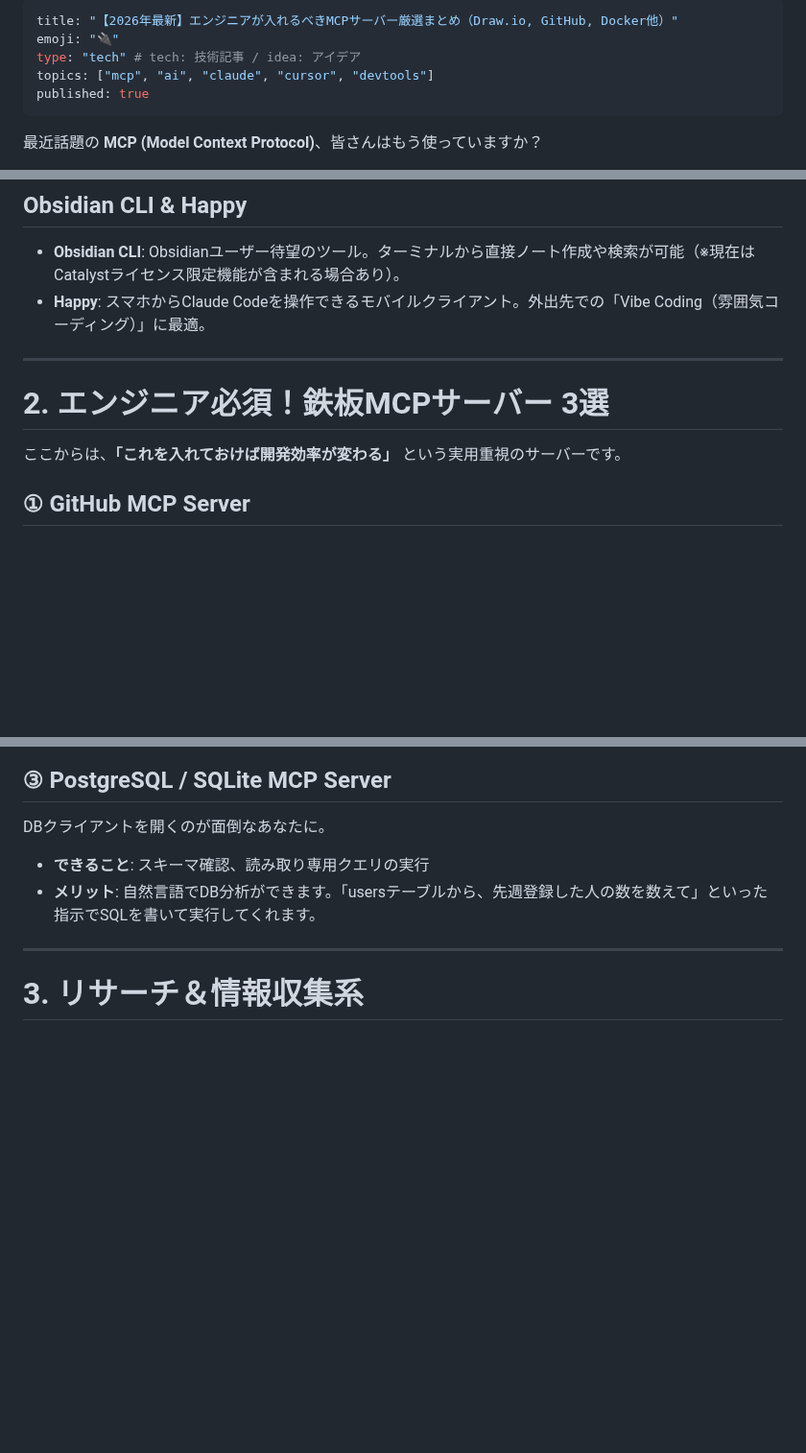
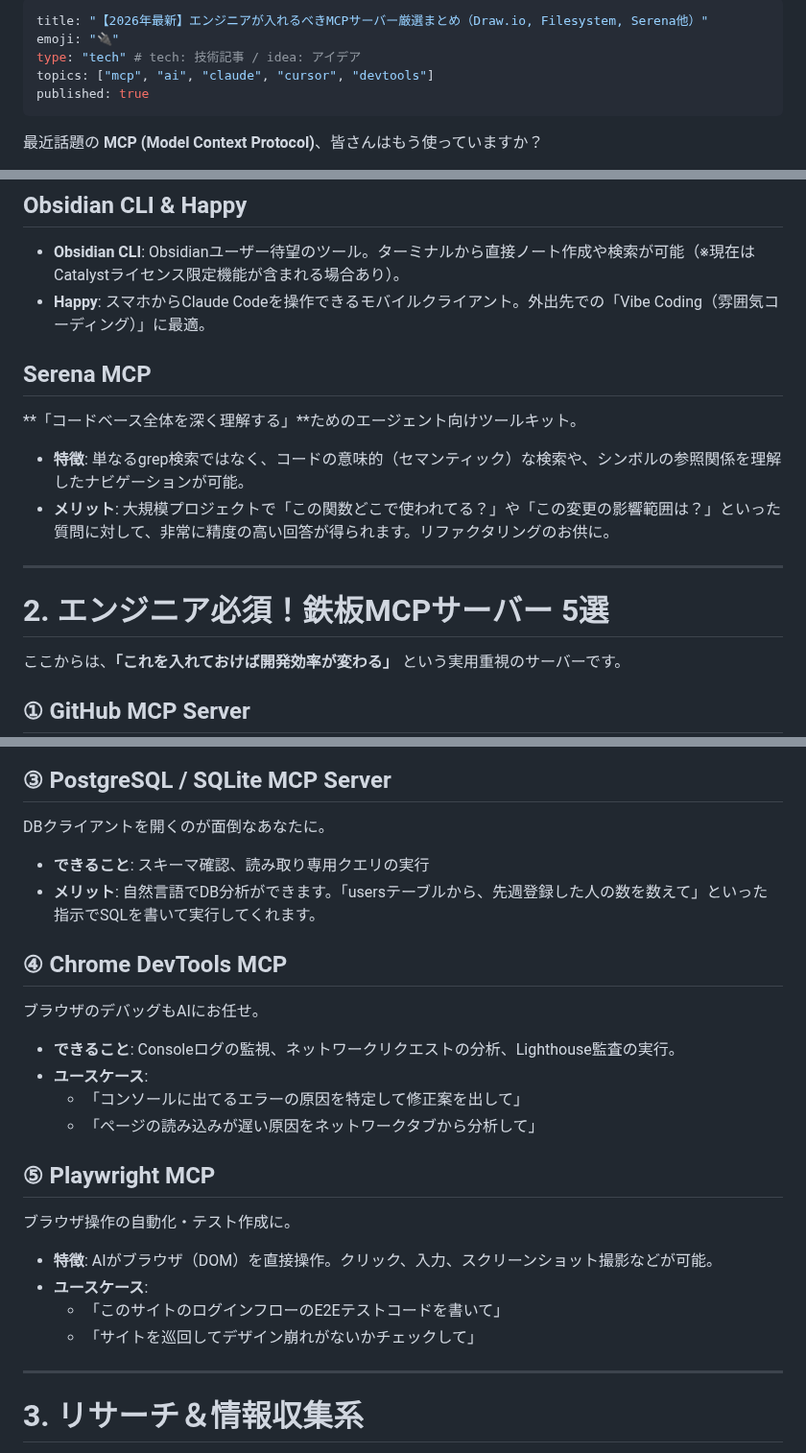
Before and after one commit to Inosuke0718/Zenn, a Markdown page: articles/mcp-servers-2026.md, 3 parts joined by grey strips. Shown at 96% size. Rendered like a GitHub page; blank space fills up the shorter version.

Commit message:
feat: 新規記事「mcp-servers-2026」を追加

```diff
--- a/articles/mcp-servers-2026.md
+++ b/articles/mcp-servers-2026.md
@@ -1,5 +1,5 @@
 ---
-title: "【2026年最新】エンジニアが入れるべきMCPサーバー厳選まとめ（Draw.io, GitHub, Docker他）"
+title: "【2026年最新】エンジニアが入れるべきMCPサーバー厳選まとめ（Draw.io, Filesystem, Serena他）"
 emoji: "🔌"
 type: "tech" # tech: 技術記事 / idea: アイデア
 topics: ["mcp", "ai", "claude", "cursor", "devtools"]
@@ -44,9 +47,16 @@ Claude DesktopやCursor、そして最近登場したClaude Codeなど、MCP対
 - **Obsidian CLI**: Obsidianユーザー待望のツール。ターミナルから直接ノート作成や検索が可能（※現在はCatalystライセンス限定機能が含まれる場合あり）。
 - **Happy**: スマホからClaude Codeを操作できるモバイルクライアント。外出先での「Vibe Coding（雰囲気コーディング）」に最適。
 
+## Serena MCP
+
+**「コードベース全体を深く理解する」**ためのエージェント向けツールキット。
+
+- **特徴**: 単なるgrep検索ではなく、コードの意味的（セマンティック）な検索や、シンボルの参照関係を理解したナビゲーションが可能。
+- **メリット**: 大規模プロジェクトで「この関数どこで使われてる？」や「この変更の影響範囲は？」といった質問に対して、非常に精度の高い回答が得られます。リファクタリングのお供に。
+
 ---
 
-# 2. エンジニア必須！鉄板MCPサーバー 3選
+# 2. エンジニア必須！鉄板MCPサーバー 5選
 
 ここからは、**「これを入れておけば開発効率が変わる」** という実用重視のサーバーです。
 
@@ -73,6 +83,24 @@ DBクライアントを開くのが面倒なあなたに。
 
 - **できること**: スキーマ確認、読み取り専用クエリの実行
 - **メリット**: 自然言語でDB分析ができます。「usersテーブルから、先週登録した人の数を数えて」といった指示でSQLを書いて実行してくれます。
+
+## ④ Chrome DevTools MCP
+
+ブラウザのデバッグもAIにお任せ。
+
+- **できること**: Consoleログの監視、ネットワークリクエストの分析、Lighthouse監査の実行。
+- **ユースケース**:
+  - 「コンソールに出てるエラーの原因を特定して修正案を出して」
+  - 「ページの読み込みが遅い原因をネットワークタブから分析して」
+
+## ⑤ Playwright MCP
+
+ブラウザ操作の自動化・テスト作成に。
+
+- **特徴**: AIがブラウザ（DOM）を直接操作。クリック、入力、スクリーンショット撮影などが可能。
+- **ユースケース**:
+  - 「このサイトのログインフローのE2Eテストコードを書いて」
+  - 「サイトを巡回してデザイン崩れがないかチェックして」
 
 ---
 
```
Also changed, not shown: other parts of articles/mcp-servers-2026.md (+5 -1 lines), images/MCP.png (added).
